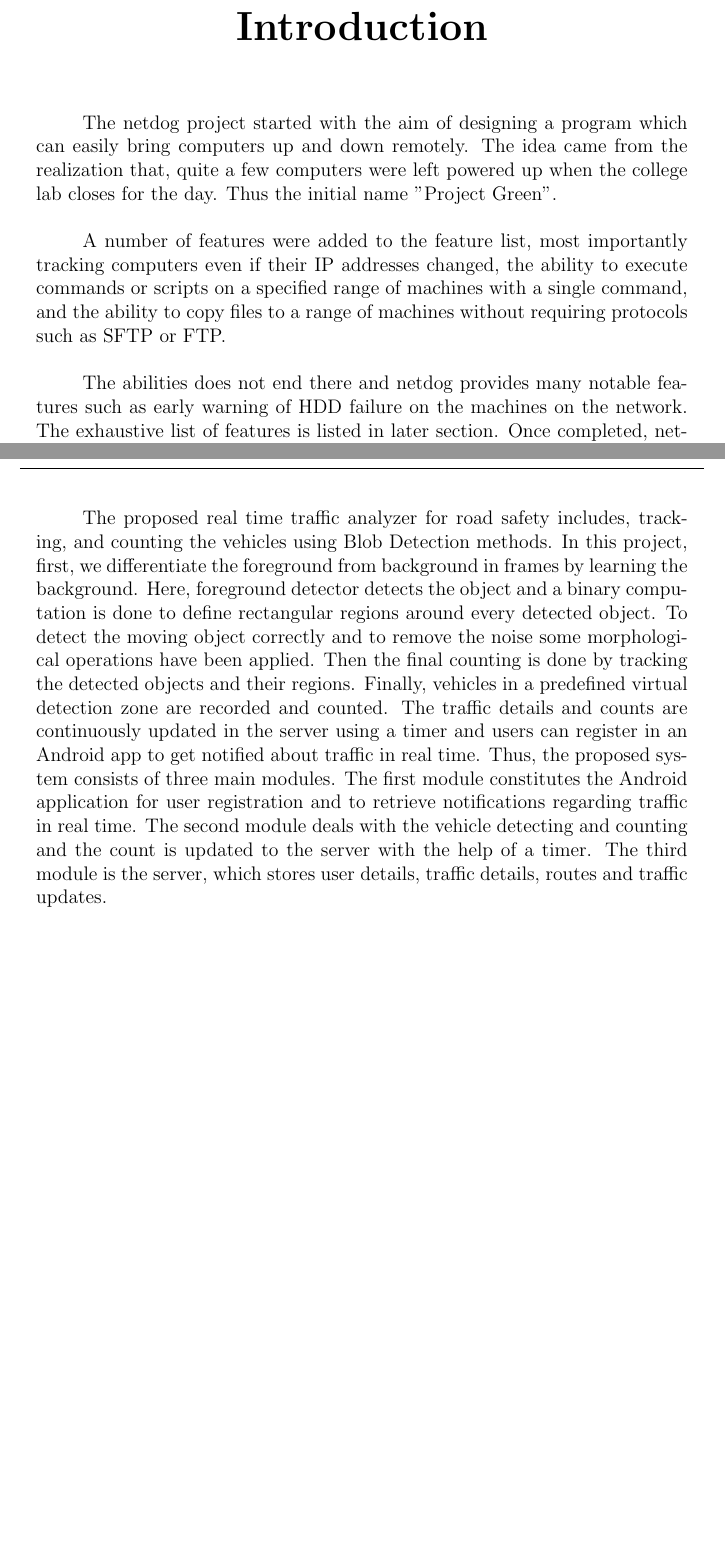
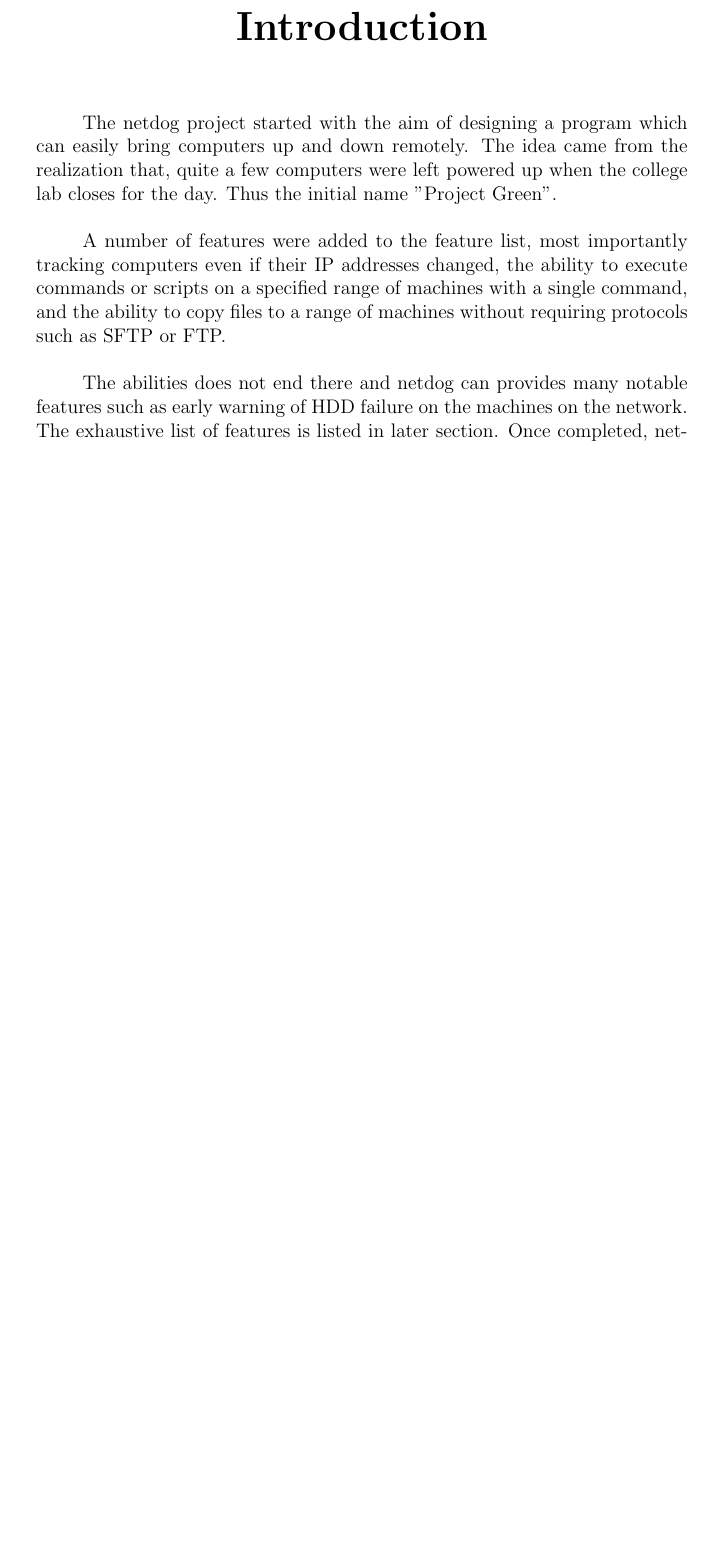
Before and after one commit to karuvally/project_green, a LaTeX document (doc/report/master.tex, which reads doc/report/introduction.tex): two parts of pages 6 and 7 of 8 before the commit and part of page 6 of 7 after it, the two joined at a grey line, cut so that both start at the same text, the shorter picture padded with empty space. Compiled offline with pdfLaTeX.

Commit message:
minor refactoring for introduction

```diff
--- a/doc/report/introduction.tex
+++ b/doc/report/introduction.tex
@@ -12,12 +12,9 @@
 ability to copy files to a range of machines without requiring protocols such
 as SFTP or FTP.\\
 
-The abilities does not end there and netdog provides many notable features such
-as early warning of HDD failure on the machines on the network. The exhaustive
-list of features is listed in later section. Once completed, netdog will be
-a completely extensible system to which features an be easily added through
-plugins.\\
+The abilities does not end there and netdog can provides many notable features
+such as early warning of HDD failure on the machines on the network. The
+exhaustive list of features is listed in later section. Once completed, netdog
+will be a completely extensible system to which features an be easily added
+through plugins.\\
 \newpage
-
-
-The proposed real time traffic analyzer for road safety includes, tracking, and counting the vehicles using Blob Detection methods. In this project, first, we differentiate the foreground from background in frames by learning the background. Here, foreground detector detects the object and a binary computation is done to define rectangular regions around every detected object. To detect the moving object correctly and to remove the noise some morphological operations have been applied. Then the final counting is done by tracking the detected objects and their regions. Finally, vehicles in a predefined virtual detection zone are recorded and counted. The traffic details and counts are continuously updated in the server using a timer and users can register in an Android app to get notified about traffic in real time. Thus, the proposed system consists of three main modules. The first module constitutes the Android application for user registration and to retrieve notifications regarding traffic in real time. The second module deals with the vehicle detecting and counting and the count is updated to the server with the help of a timer. The third module is the server, which stores user details, traffic details, routes and traffic updates.
```
Also changed, not shown: doc/report/master.pdf.
